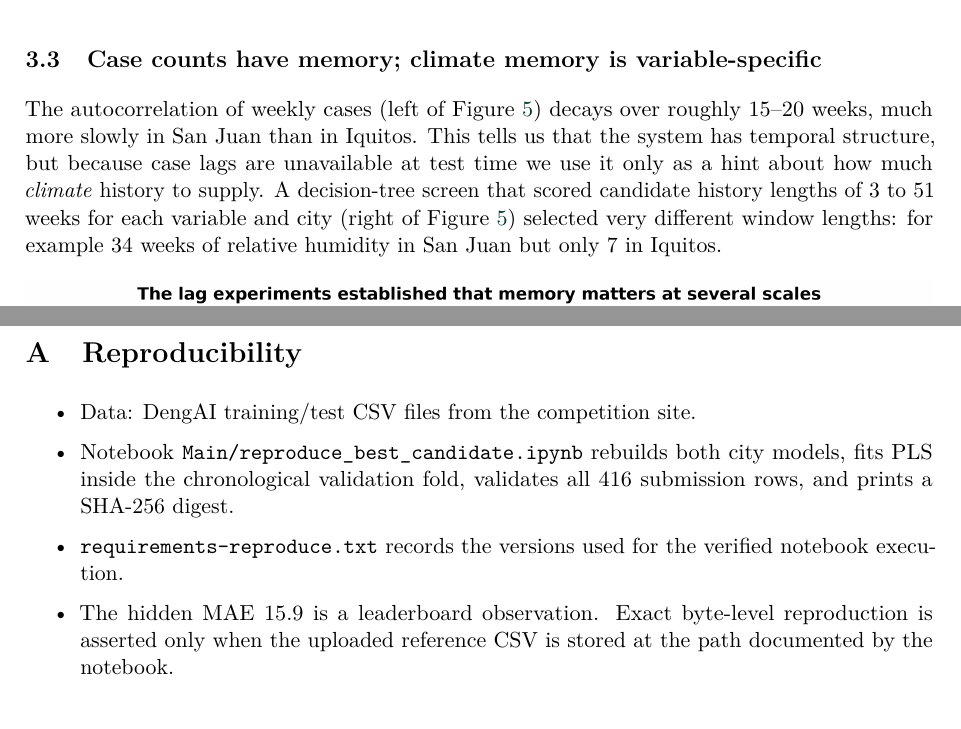
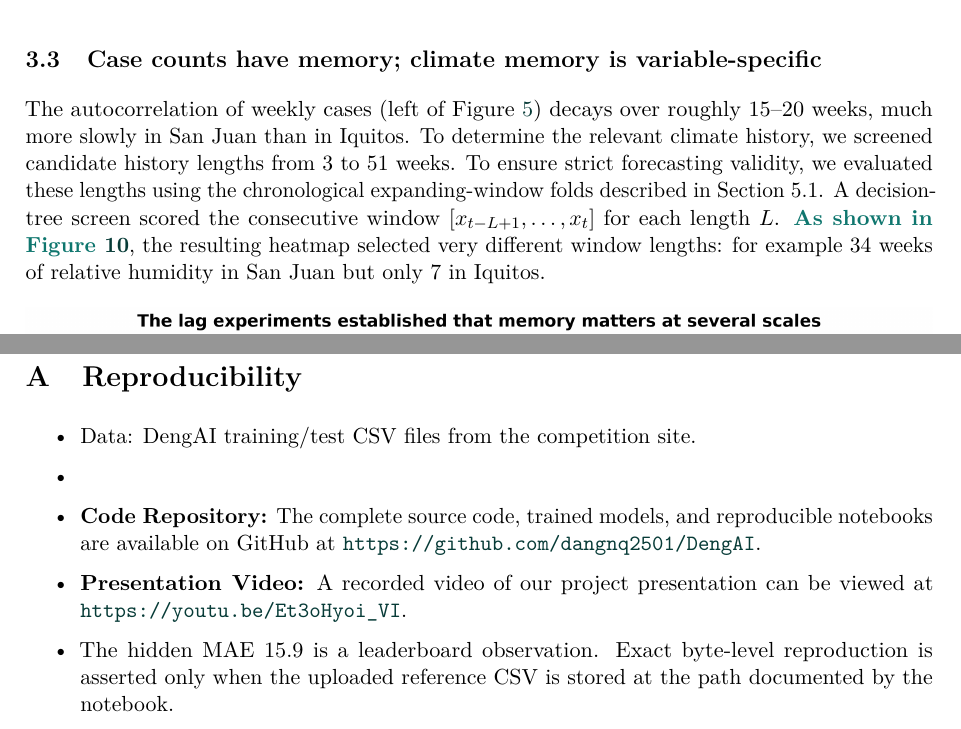
Before and after one commit to dangnq2501/DengAI, a LaTeX paper (Report/main.tex): two parts of pages 6 and 21 of 21, joined at a grey line, cut so that both start at the same text. Compiled offline with pdfLaTeX.

Commit message:
Update report

```diff
--- a/Report/main.tex
+++ b/Report/main.tex
@@ -159,8 +159,7 @@ Missing values are rare but not negligible: the training features contain $548$
 \end{figure}
 
 \subsection{Case counts have memory; climate memory is variable-specific}
-The autocorrelation of weekly cases (left of Figure~\ref{fig:memory}) decays over roughly $15$--$20$ weeks, much more slowly in San Juan than in Iquitos. This tells us that the system has temporal structure, but because case lags are unavailable at test time we use it only as a hint about how much \emph{climate} history to supply. A decision-tree screen that scored candidate history lengths of $3$ to $51$ weeks for each variable and city (right of Figure~\ref{fig:memory}) selected very different window lengths: for example $34$ weeks of relative humidity in San Juan but only $7$ in Iquitos.
-
+The autocorrelation of weekly cases (left of Figure~\ref{fig:memory}) decays over roughly $15$--$20$ weeks, much more slowly in San Juan than in Iquitos. To determine the relevant climate history, we screened candidate history lengths from $3$ to $51$ weeks. To ensure strict forecasting validity, we evaluated these lengths using the chronological expanding-window folds described in Section 5.1. A decision-tree screen scored the consecutive window $[x_{t-L+1},\ldots,x_t]$ for each length $L$. \key{As shown in Figure~\ref{fig:lag_heatmap}}, the resulting heatmap selected very different window lengths: for example $34$ weeks of relative humidity in San Juan but only $7$ in Iquitos.
 \begin{figure}[H]
 \centering
 \includegraphics[width=\linewidth]{figures/03_temporal_memory_patterns.png}
@@ -642,8 +641,8 @@ We forecast weekly dengue cases in two cities from climate history. The path was
 \section{Reproducibility}
 \begin{itemize}
   \item Data: DengAI training/test CSV files from the competition site.
-  \item Notebook \texttt{Main/reproduce\_best\_candidate.ipynb} rebuilds both city models, fits PLS inside the chronological validation fold, validates all $416$ submission rows, and prints a SHA-256 digest.
-  \item \texttt{requirements-reproduce.txt} records the versions used for the verified notebook execution.
+  \item \item \textbf{Code Repository:} The complete source code, trained models, and reproducible notebooks are available on GitHub at \url{https://github.com/dangnq2501/DengAI}.
+  \item \textbf{Presentation Video:} A recorded video of our project presentation can be viewed at \url{https://youtu.be/Et3oHyoi_VI}.
   \item The hidden MAE $15.9$ is a leaderboard observation. Exact byte-level reproduction is asserted only when the uploaded reference CSV is stored at the path documented by the notebook.
   \item Figures in this report were produced by the project's plotting scripts and notebooks and are included in the \texttt{figures/} folder.
 \end{itemize}
```
Also changed, not shown: Report/main.pdf, Report/main.tex (4 more changed lines), 2 other files.
